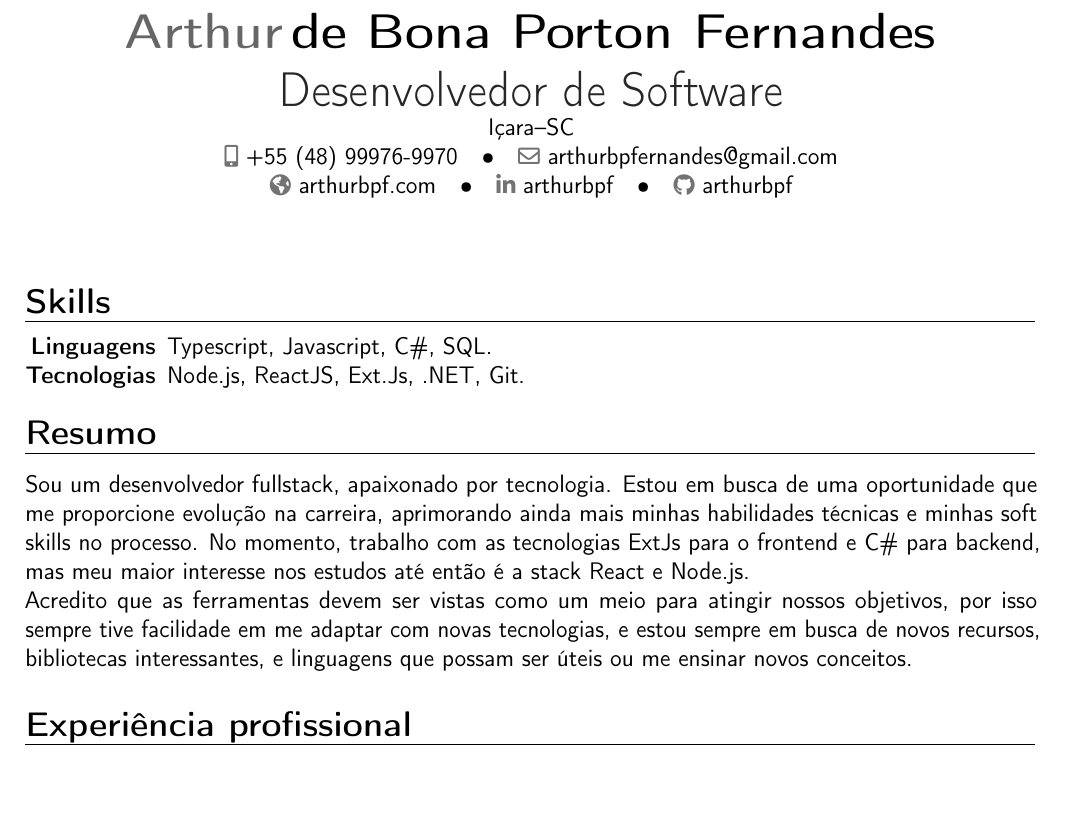
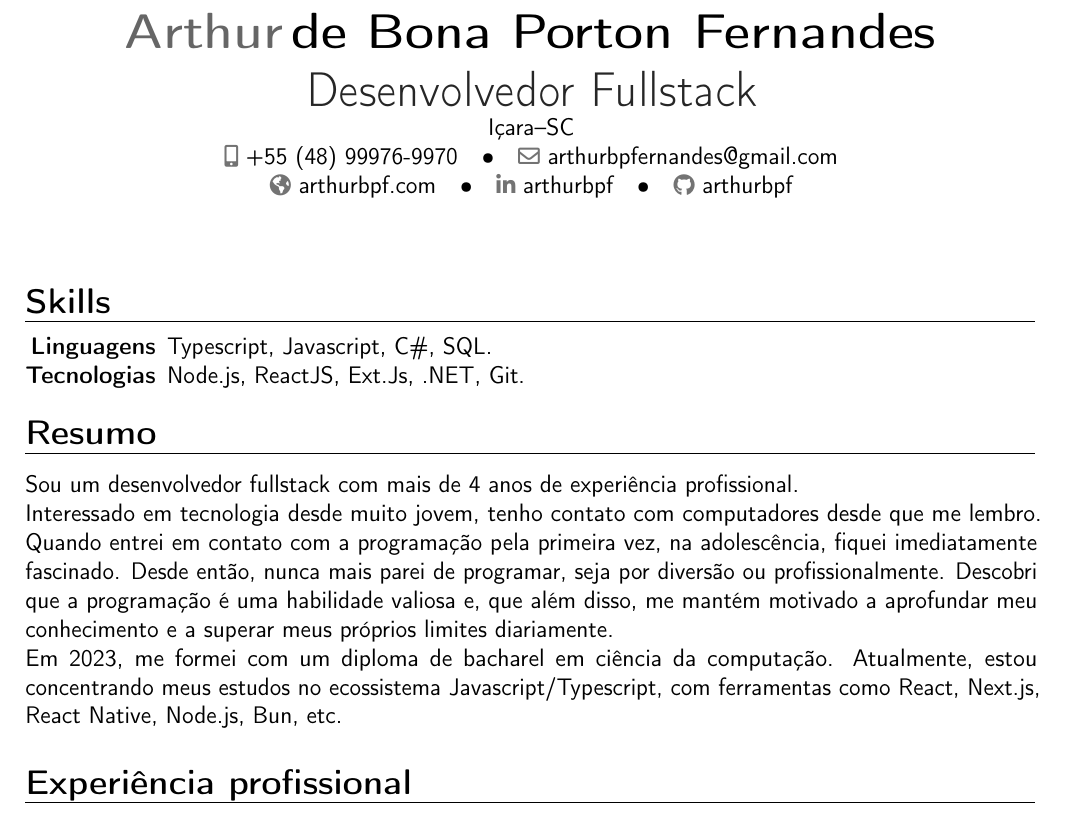
Before and after one commit to arthurbpf/cv, a LaTeX CV (cv_portuguese.tex): part of page 1 of 2, cut so that both start at the same text, the shorter picture padded with empty space. Compiled offline with pdfLaTeX.

Commit message:
rewrite a lot of stuff :)

```diff
--- a/cv_portuguese.tex
+++ b/cv_portuguese.tex
@@ -7,7 +7,7 @@
 \usepackage{xpatch}
 
 \name{Arthur}{de Bona Porton Fernandes}
-\title{Desenvolvedor de Software}
+\title{Desenvolvedor Fullstack}
 \address{Içara--SC}
 \phone[mobile]{+55 (48) 99976-9970}
 \homepage{arthurbpf.com}
@@ -31,9 +31,11 @@
 \end{tabular*}
 
 \section{Resumo}
-{Sou um desenvolvedor fullstack, apaixonado por tecnologia. Estou em busca de uma oportunidade que me proporcione evolução na carreira, aprimorando ainda mais minhas habilidades técnicas e minhas soft skills no processo. No momento, trabalho com as tecnologias ExtJs para o frontend e C\# para backend, mas meu maior interesse nos estudos até então é a stack React e Node.js.
+{Sou um desenvolvedor fullstack com mais de 4 anos de experiência profissional.
 \\
-Acredito que as ferramentas devem ser vistas como um meio para atingir nossos objetivos, por isso sempre tive facilidade em me adaptar com novas tecnologias, e estou sempre em busca de novos recursos, bibliotecas interessantes, e linguagens que possam ser úteis ou me ensinar novos conceitos.}
+Interessado em tecnologia desde muito jovem, tenho contato com computadores desde que me lembro. Quando entrei em contato com a programação pela primeira vez, na adolescência, fiquei imediatamente fascinado. Desde então, nunca mais parei de programar, seja por diversão ou profissionalmente. Descobri que a programação é uma habilidade valiosa e, que além disso, me mantém motivado a aprofundar meu conhecimento e a superar meus próprios limites diariamente.
+\\
+Em 2023, me formei com um diploma de bacharel em ciência da computação. Atualmente, estou concentrando meus estudos no ecossistema Javascript/Typescript, com ferramentas como React, Next.js, React Native, Node.js, Bun, etc.}
 
 \section{Experiência profissional}
 \cventry{11/2020--Presente}{Desenvolvedor full-stack}{Useall Software}{Criciúma-SC}{}{
```
Also changed, not shown: cv_portuguese.tex (2 more changed lines).
